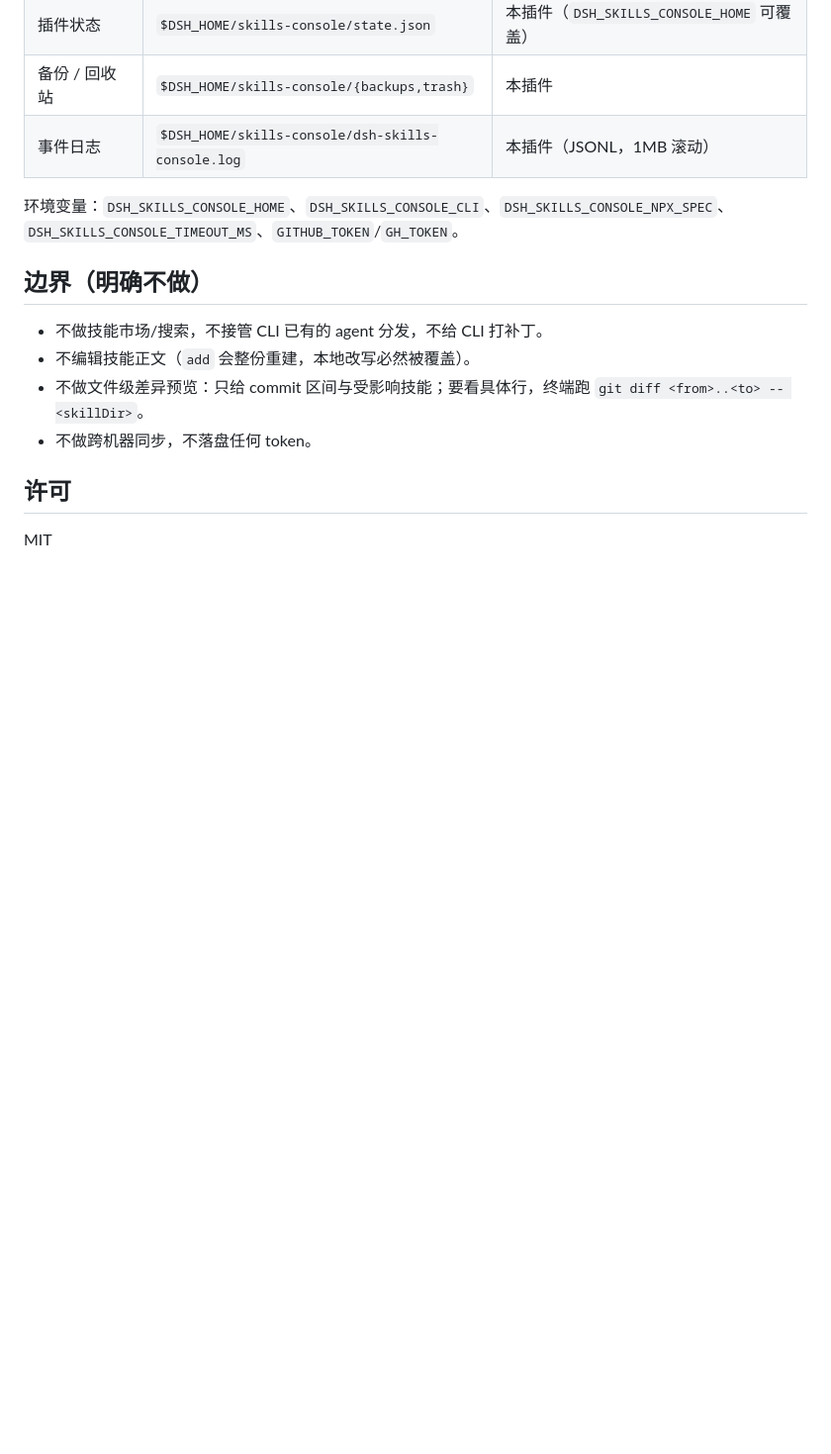
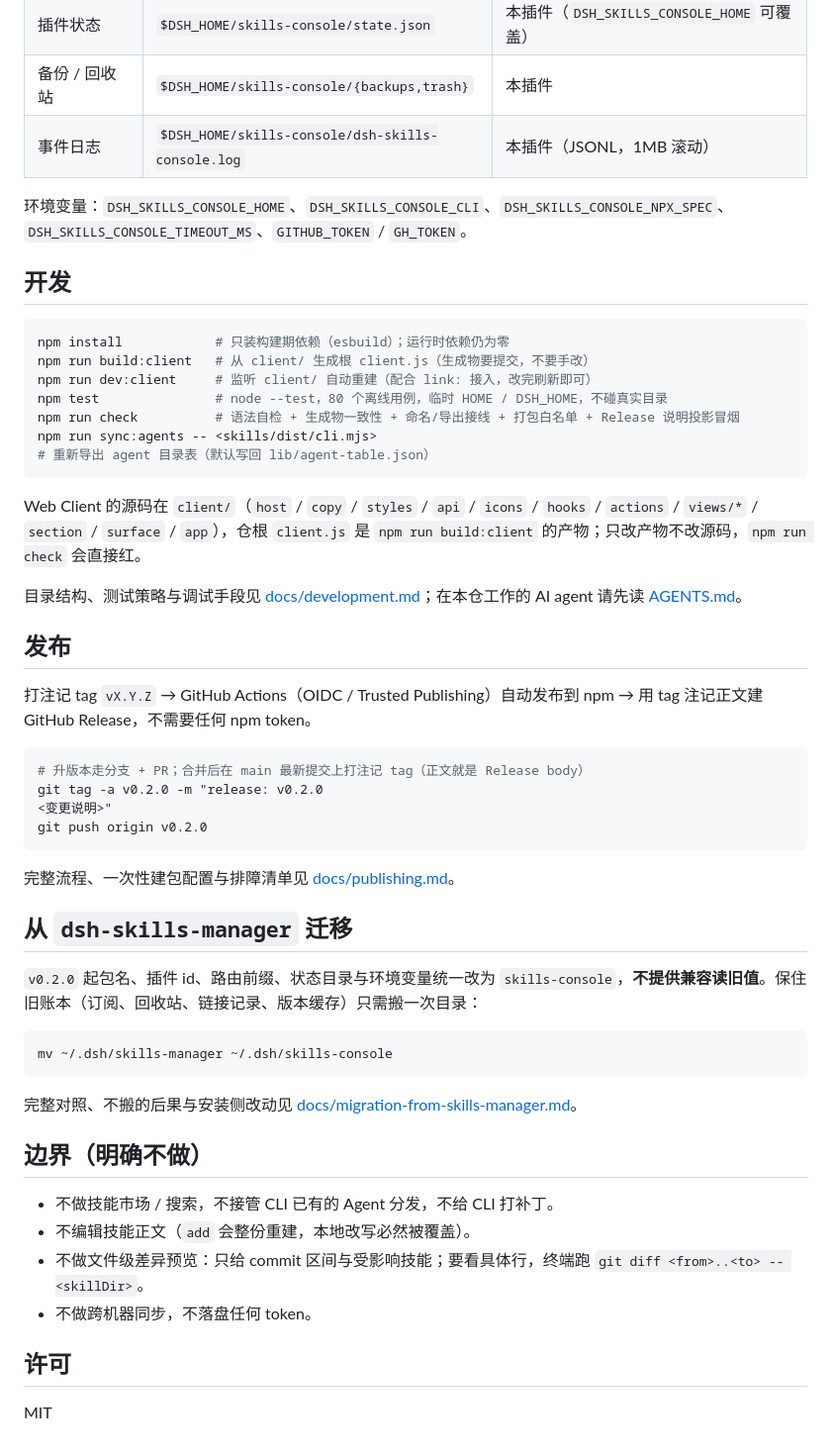
Before and after one commit to morehao/dsh-skills-console, a Markdown page: README.md, the part around one of its changes. Shown at 99% size. Drawn GitHub-style; blank space fills up the shorter version.

````diff
--- a/README.md
+++ b/README.md
@@ -104,11 +86,49 @@ git push origin v0.2.0
 | 备份 / 回收站 | `$DSH_HOME/skills-console/{backups,trash}` | 本插件 |
 | 事件日志 | `$DSH_HOME/skills-console/dsh-skills-console.log` | 本插件（JSONL，1MB 滚动） |
 
-环境变量：`DSH_SKILLS_CONSOLE_HOME`、`DSH_SKILLS_CONSOLE_CLI`、`DSH_SKILLS_CONSOLE_NPX_SPEC`、`DSH_SKILLS_CONSOLE_TIMEOUT_MS`、`GITHUB_TOKEN`/`GH_TOKEN`。
+环境变量：`DSH_SKILLS_CONSOLE_HOME`、`DSH_SKILLS_CONSOLE_CLI`、`DSH_SKILLS_CONSOLE_NPX_SPEC`、`DSH_SKILLS_CONSOLE_TIMEOUT_MS`、`GITHUB_TOKEN` / `GH_TOKEN`。
+
+## 开发
+
+```bash
+npm install            # 只装构建期依赖（esbuild）；运行时依赖仍为零
+npm run build:client   # 从 client/ 生成根 client.js（生成物要提交，不要手改）
+npm run dev:client     # 监听 client/ 自动重建（配合 link: 接入，改完刷新即可）
+npm test               # node --test，80 个离线用例，临时 HOME / DSH_HOME，不碰真实目录
+npm run check          # 语法自检 + 生成物一致性 + 命名/导出接线 + 打包白名单 + Release 说明投影冒烟
+npm run sync:agents -- <skills/dist/cli.mjs>   # 重新导出 agent 目录表（默认写回 lib/agent-table.json）
+```
+
+Web Client 的源码在 `client/`（`host` / `copy` / `styles` / `api` / `icons` / `hooks` / `actions` / `views/*` / `section` / `surface` / `app`），仓根 `client.js` 是 `npm run build:client` 的产物；只改产物不改源码，`npm run check` 会直接红。
+
+目录结构、测试策略与调试手段见 [docs/development.md](docs/development.md)；在本仓工作的 AI agent 请先读 [AGENTS.md](AGENTS.md)。
+
+## 发布
+
+打注记 tag `vX.Y.Z` → GitHub Actions（OIDC / Trusted Publishing）自动发布到 npm → 用 tag 注记正文建 GitHub Release，不需要任何 npm token。
+
+```bash
+# 升版本走分支 + PR；合并后在 main 最新提交上打注记 tag（正文就是 Release body）
+git tag -a v0.2.0 -m "release: v0.2.0
+<变更说明>"
+git push origin v0.2.0
+```
+
+完整流程、一次性建包配置与排障清单见 [docs/publishing.md](docs/publishing.md)。
+
+## 从 `dsh-skills-manager` 迁移
+
+`v0.2.0` 起包名、插件 id、路由前缀、状态目录与环境变量统一改为 `skills-console`，**不提供兼容读旧值**。保住旧账本（订阅、回收站、链接记录、版本缓存）只需搬一次目录：
+
+```bash
+mv ~/.dsh/skills-manager ~/.dsh/skills-console
+```
+
+完整对照、不搬的后果与安装侧改动见 [docs/migration-from-skills-manager.md](docs/migration-from-skills-manager.md)。
 
 ## 边界（明确不做）
 
-- 不做技能市场/搜索，不接管 CLI 已有的 agent 分发，不给 CLI 打补丁。
+- 不做技能市场 / 搜索，不接管 CLI 已有的 Agent 分发，不给 CLI 打补丁。
 - 不编辑技能正文（`add` 会整份重建，本地改写必然被覆盖）。
 - 不做文件级差异预览：只给 commit 区间与受影响技能；要看具体行，终端跑 `git diff <from>..<to> -- <skillDir>`。
 - 不做跨机器同步，不落盘任何 token。
````
Also changed, not shown: other parts of README.md (+49 -67 lines), docs/migration-from-skills-manager.md (added, +36 -0 lines).
